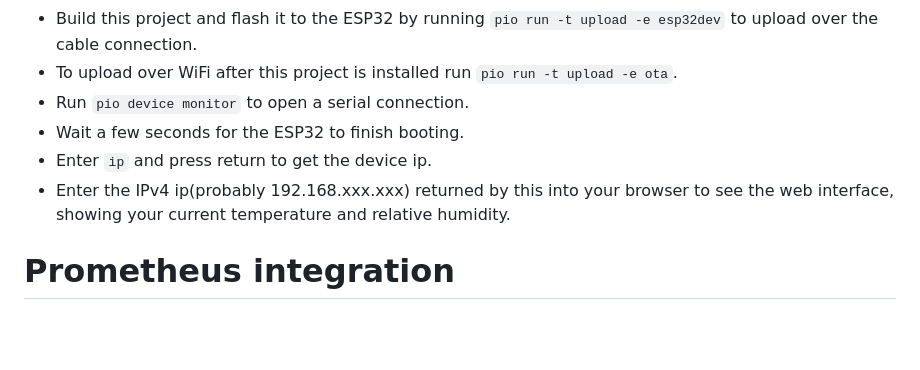
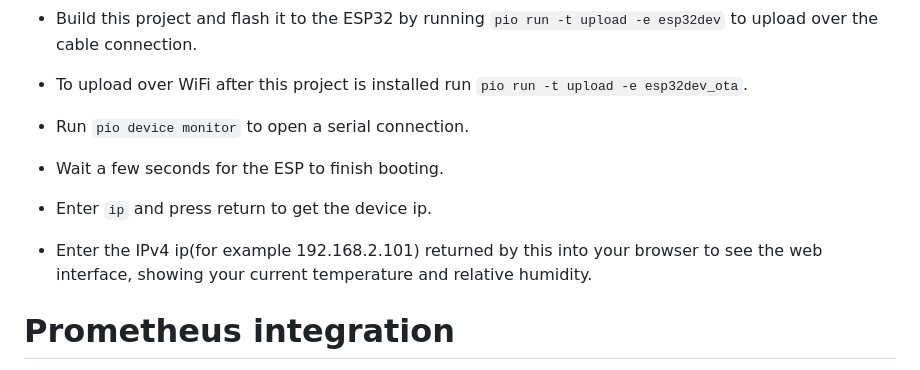
Before and after one commit to ToMe25/ESP-WiFi-Thermometer, a Markdown page: README.md, the part around one of its changes. Drawn GitHub-style; blank space fills up the shorter version.

```diff
--- a/README.md
+++ b/README.md
@@ -30,9 +44,9 @@ These are the steps required to use this project and flash it onto an ESP32.
  * Build this project and flash it to the ESP32 by running `pio run -t upload -e esp32dev` to upload over the cable connection.
- * To upload over WiFi after this project is installed run `pio run -t upload -e ota`.
+ * To upload over WiFi after this project is installed run `pio run -t upload -e esp32dev_ota`.
  * Run `pio device monitor` to open a serial connection.
- * Wait a few seconds for the ESP32 to finish booting.
+ * Wait a few seconds for the ESP to finish booting.
  * Enter `ip` and press return to get the device ip.
- * Enter the IPv4 ip(probably 192.168.xxx.xxx) returned by this into your browser to see the web interface, showing your current temperature and relative humidity.
+ * Enter the IPv4 ip(for example 192.168.2.101) returned by this into your browser to see the web interface, showing your current temperature and relative humidity.
 
 # Prometheus integration
 This project is designed to work with [prometheus](https://prometheus.io/) either using through providing a metrics page to scrape, or by pushing to a [prometheus-pushgateway](https://github.com/prometheus/pushgateway).
```
Also changed, not shown: other parts of README.md (+29 -15 lines), TODO.md (+1 -0 lines), images/grafana_dashboard.png, images/web_interface.png, 9 other files.
